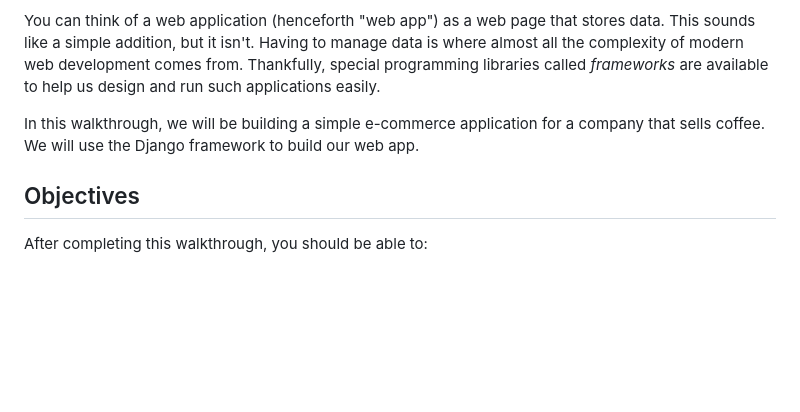
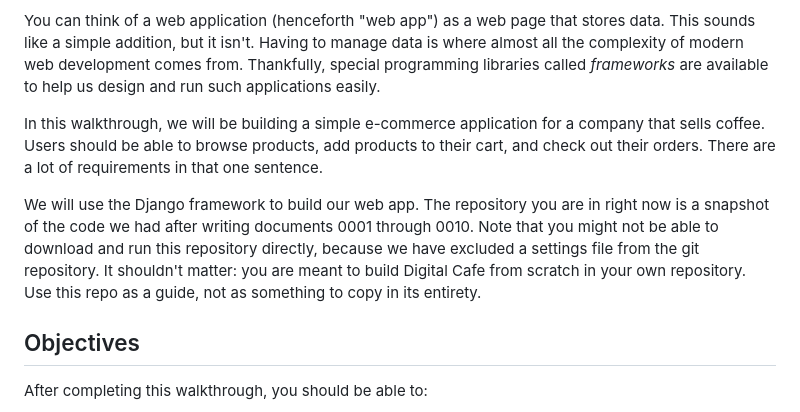
Before and after one commit to khielagana/digitalcafe-2024, a Markdown page: doc/walkthrough/0001 - Digital Cafe.md, the part around the change. GitHub-like rendering; blank space fills up the shorter version.

```diff
--- a/doc/walkthrough/0001 - Digital Cafe.md
+++ b/doc/walkthrough/0001 - Digital Cafe.md
@@ -6,7 +6,9 @@ Welcome to Digital Cafe. This is the first installment of an introduction to web
 
 You can think of a web application (henceforth "web app") as a web page that stores data. This sounds like a simple addition, but it isn't. Having to manage data is where almost all the complexity of modern web development comes from. Thankfully, special programming libraries called _frameworks_ are available to help us design and run such applications easily.
 
-In this walkthrough, we will be building a simple e-commerce application for a company that sells coffee. We will use the Django framework to build our web app.
+In this walkthrough, we will be building a simple e-commerce application for a company that sells coffee. Users should be able to browse products, add products to their cart, and check out their orders. There are a lot of requirements in that one sentence.
+
+We will use the Django framework to build our web app. The repository you are in right now is a snapshot of the code we had after writing documents 0001 through 0010. Note that you might not be able to download and run this repository directly, because we have excluded a settings file from the git repository. It shouldn't matter: you are meant to build Digital Cafe from scratch in your own repository. Use this repo as a guide, not as something to copy in its entirety.
 
 ## Objectives
 
```
